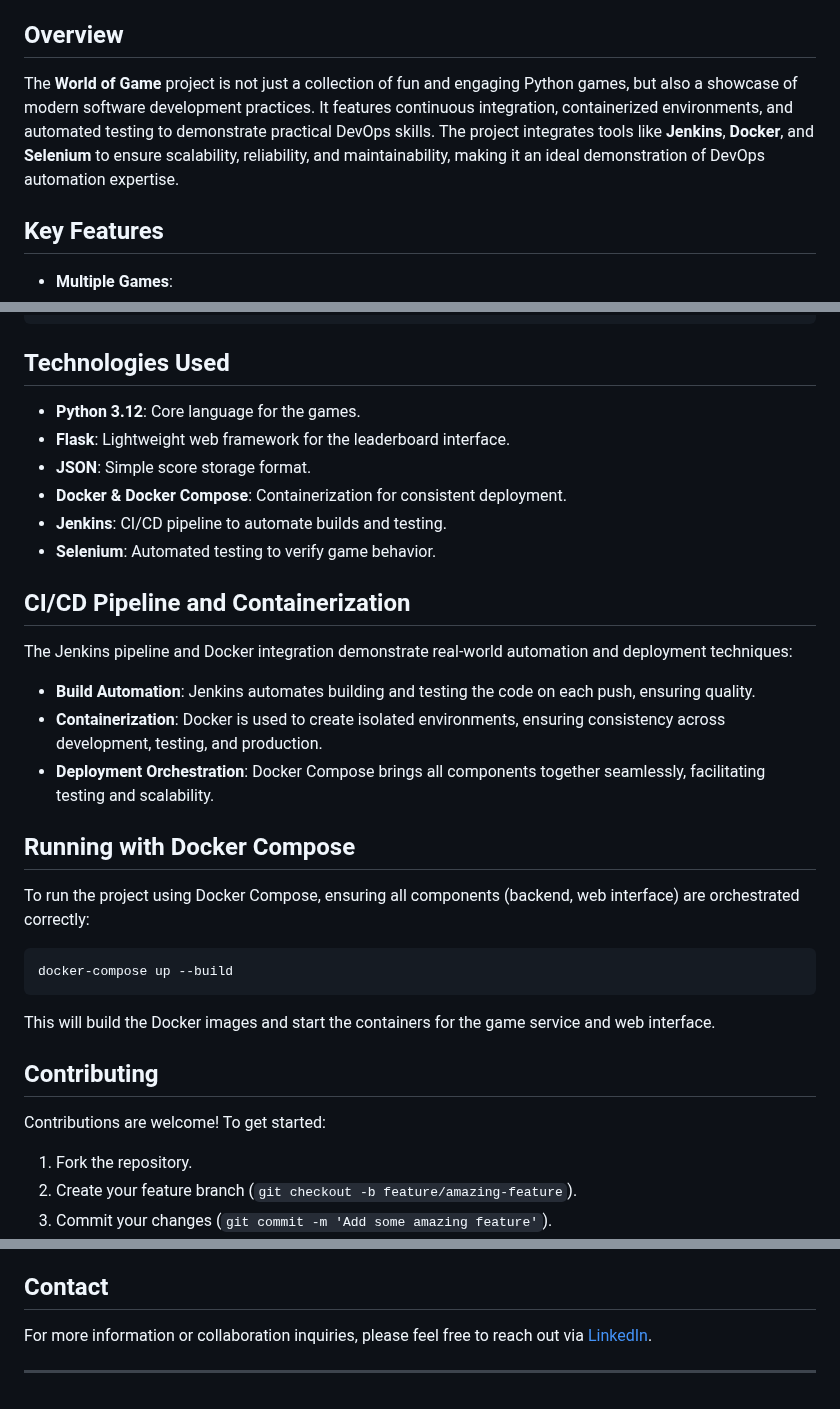
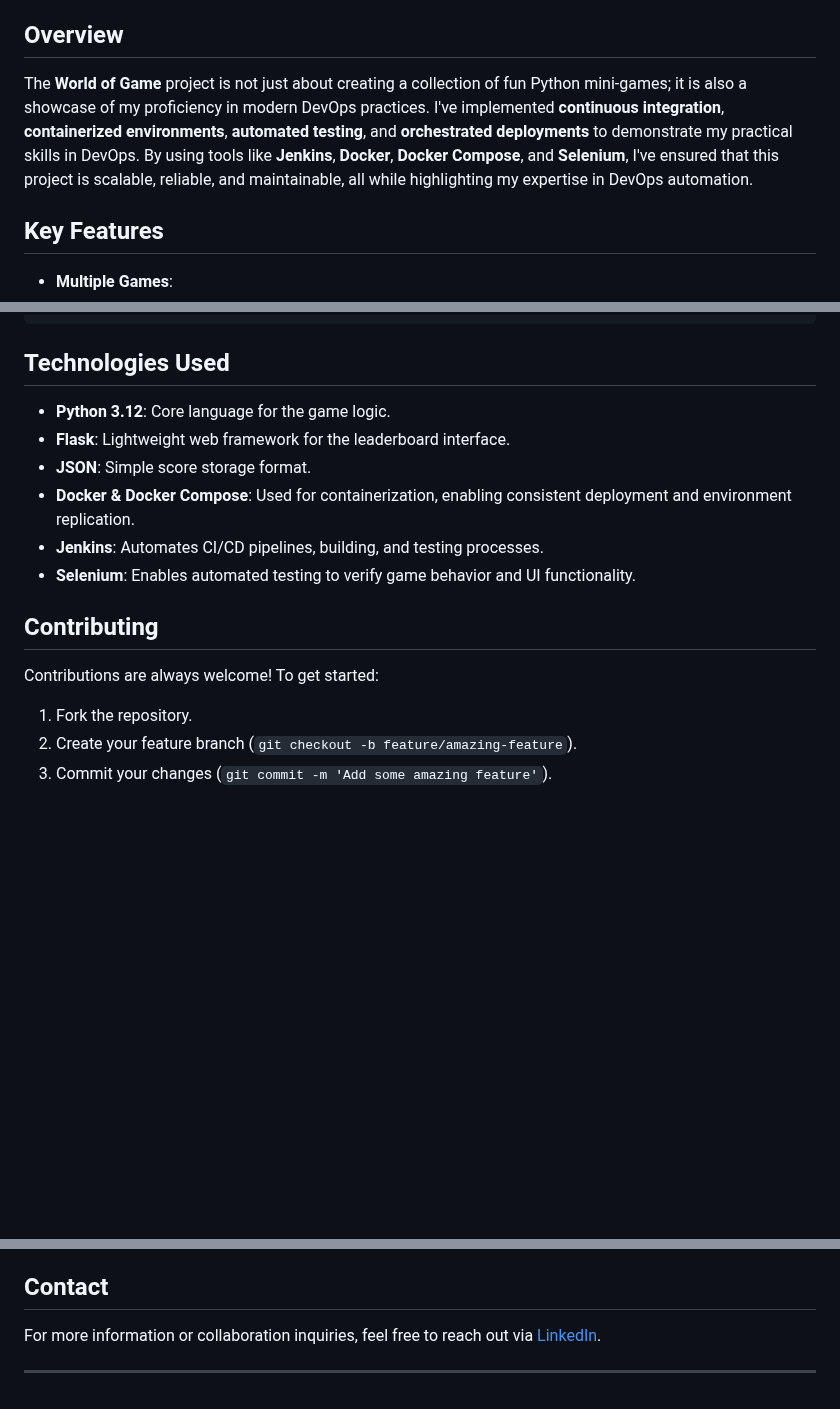
Before and after one commit to MaTaN-DeHater/WorldOfGame, a Markdown page: README.md, 3 parts joined by grey strips. Rendered like a GitHub page; blank space fills up the shorter version.

````diff
--- a/README.md
+++ b/README.md
@@ -6,7 +6,7 @@ A collection of engaging mini-games built with Python, featuring score tracking,
 
 ## Overview
 
-The **World of Game** project is not just a collection of fun and engaging Python games, but also a showcase of modern software development practices. It features continuous integration, containerized environments, and automated testing to demonstrate practical DevOps skills. The project integrates tools like **Jenkins**, **Docker**, and **Selenium** to ensure scalability, reliability, and maintainability, making it an ideal demonstration of DevOps automation expertise.
+The **World of Game** project is not just about creating a collection of fun Python mini-games; it is also a showcase of my proficiency in modern DevOps practices. I've implemented **continuous integration**, **containerized environments**, **automated testing**, and **orchestrated deployments** to demonstrate my practical skills in DevOps. By using tools like **Jenkins**, **Docker**, **Docker Compose**, and **Selenium**, I've ensured that this project is scalable, reliable, and maintainable, all while highlighting my expertise in DevOps automation.
 
 ## Key Features
 
@@ -90,34 +117,16 @@ world-of-game/
 
 ## Technologies Used
 
-- **Python 3.12**: Core language for the games.
+- **Python 3.12**: Core language for the game logic.
 - **Flask**: Lightweight web framework for the leaderboard interface.
 - **JSON**: Simple score storage format.
-- **Docker & Docker Compose**: Containerization for consistent deployment.
-- **Jenkins**: CI/CD pipeline to automate builds and testing.
-- **Selenium**: Automated testing to verify game behavior.
-
-## CI/CD Pipeline and Containerization
-
-The Jenkins pipeline and Docker integration demonstrate real-world automation and deployment techniques:
-
-- **Build Automation**: Jenkins automates building and testing the code on each push, ensuring quality.
-- **Containerization**: Docker is used to create isolated environments, ensuring consistency across development, testing, and production.
-- **Deployment Orchestration**: Docker Compose brings all components together seamlessly, facilitating testing and scalability.
-
-## Running with Docker Compose
-
-To run the project using Docker Compose, ensuring all components (backend, web interface) are orchestrated correctly:
-
-```bash
-docker-compose up --build
-```
-
-This will build the Docker images and start the containers for the game service and web interface.
+- **Docker & Docker Compose**: Used for containerization, enabling consistent deployment and environment replication.
+- **Jenkins**: Automates CI/CD pipelines, building, and testing processes.
+- **Selenium**: Enables automated testing to verify game behavior and UI functionality.
 
 ## Contributing
 
-Contributions are welcome! To get started:
+Contributions are always welcome! To get started:
 
 1. Fork the repository.
 2. Create your feature branch (`git checkout -b feature/amazing-feature`).
@@ -131,6 +140,6 @@ This project is licensed under the MIT License - see the [LICENSE](LICENSE) file
 
 ## Contact
 
-For more information or collaboration inquiries, please feel free to reach out via [LinkedIn](https://www.linkedin.com/in/matan-shabi/).
+For more information or collaboration inquiries, feel free to reach out via [LinkedIn](https://www.linkedin.com/in/matan-shabi/).
 
 ---
````
Also changed, not shown: other parts of README.md (+37 -10 lines).
